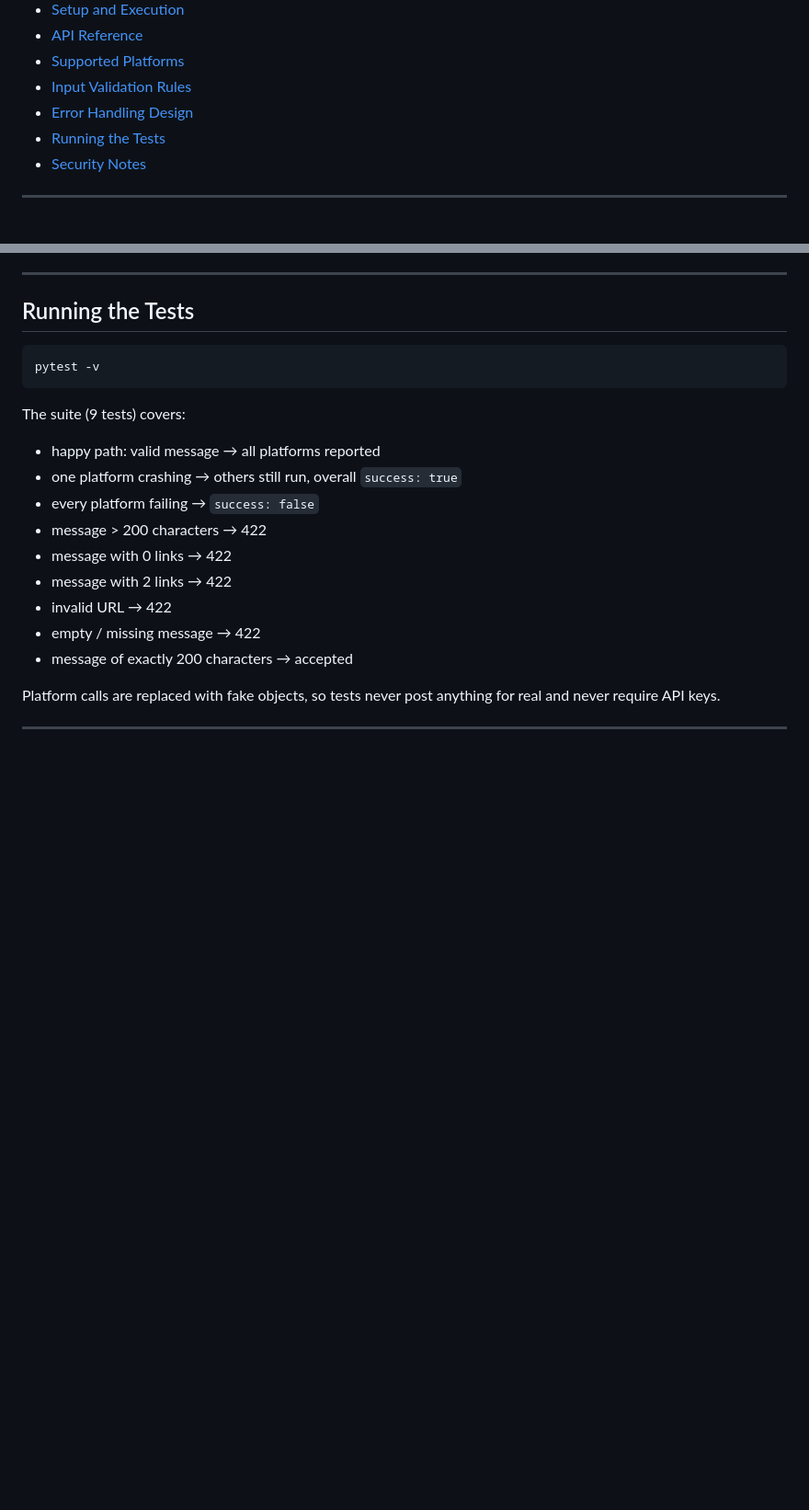
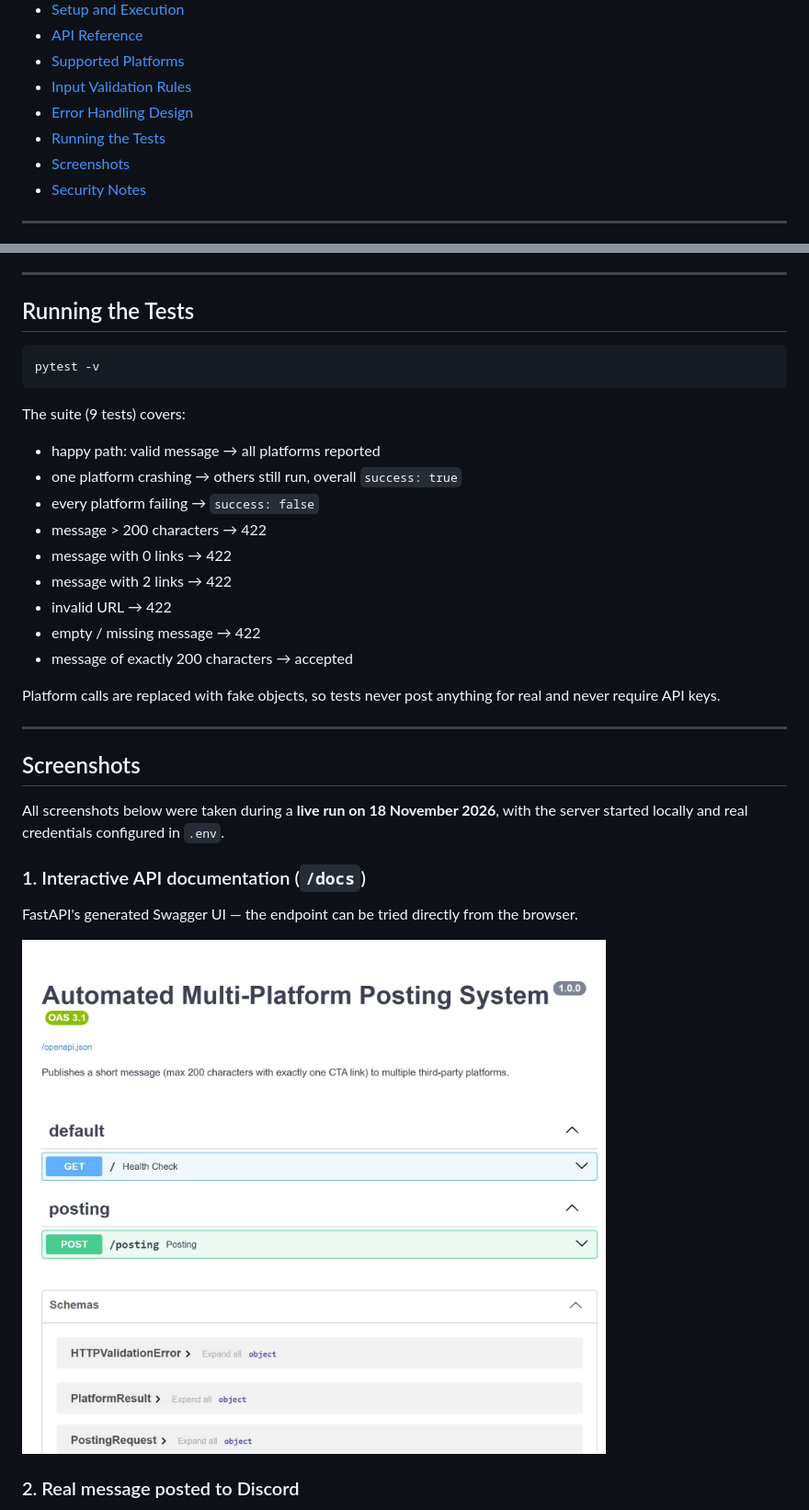
Before and after one commit to muskanpreet748/Automated-Multi-Platform-Posting-System, a Markdown page: README.md, 2 parts joined by grey strips. Shown at 92% size. Rendered like a GitHub page; pictures changed too: screenshots/01-swagger-docs.jpg (added); blank space fills up the shorter version.

Commit message:
add screenshots of live run and document verified platforms

```diff
--- a/README.md
+++ b/README.md
@@ -39,6 +39,7 @@ The whole thing lives behind one URL: `POST http://localhost:4000/posting`
 - [Input Validation Rules](#input-validation-rules)
 - [Error Handling Design](#error-handling-design)
 - [Running the Tests](#running-the-tests)
+- [Screenshots](#screenshots)
 - [Security Notes](#security-notes)
 
 ---
@@ -315,3 +316,17 @@ for real and never require API keys.
 
 ---
 
+## Screenshots
+
+All screenshots below were taken during a **live run on 18 November 2026**,
+with the server started locally and real credentials configured in `.env`.
+
+### 1. Interactive API documentation (`/docs`)
+
+FastAPI's generated Swagger UI — the endpoint can be tried directly from the
+browser.
+
+![Swagger UI](screenshots/01-swagger-docs.jpg)
+
+### 2. Real message posted to Discord
+
```
Also changed, not shown: other parts of README.md (+22 -0 lines), screenshots/02-discord-message.jpg (added), screenshots/03-api-response.jpg (added).
